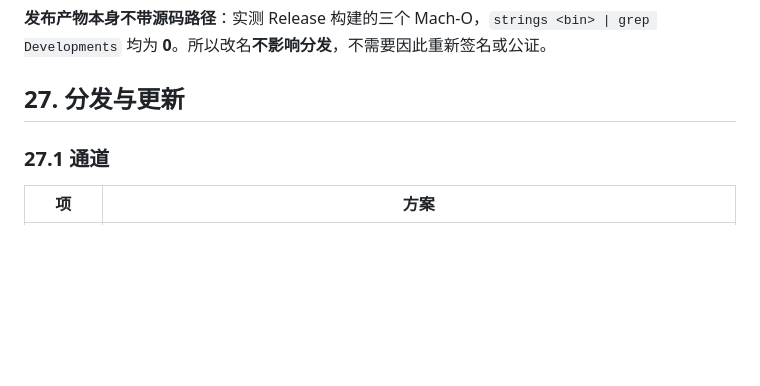
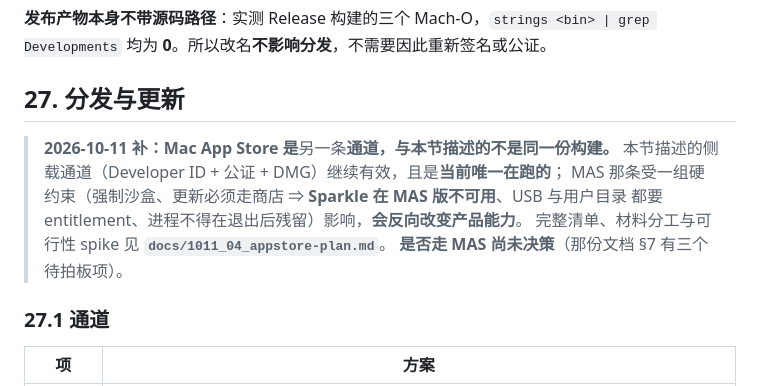
Before and after one commit to tangzzz-fan/DroidBerth, a Markdown page: docs/0926_01_PRD.md, the part around the change. Rendered like a GitHub page; blank space fills up the shorter version.

```diff
--- a/docs/0926_01_PRD.md
+++ b/docs/0926_01_PRD.md
@@ -1003,6 +1003,13 @@ v1.0 把 ⌘C / ⌘V 列为「保留给文本和列表的默认行为，不覆
 
 ## 27. 分发与更新
 
+> **2026-10-11 补：Mac App Store 是**另一条**通道，与本节描述的不是同一份构建。**
+> 本节描述的侧载通道（Developer ID + 公证 + DMG）继续有效，且是**当前唯一在跑的**；
+> MAS 那条受一组硬约束（强制沙盒、更新必须走商店 ⇒ **Sparkle 在 MAS 版不可用**、USB 与用户目录
+> 都要 entitlement、进程不得在退出后残留）影响，**会反向改变产品能力**。
+> 完整清单、材料分工与可行性 spike 见 **`docs/1011_04_appstore-plan.md`**。
+> **是否走 MAS 尚未决策**（那份文档 §7 有三个待拍板项）。
+
 ### 27.1 通道
 
 | 项 | 方案 |
```
Also changed, not shown: docs/1011_04_appstore-plan.md (added, +213 -0 lines).
